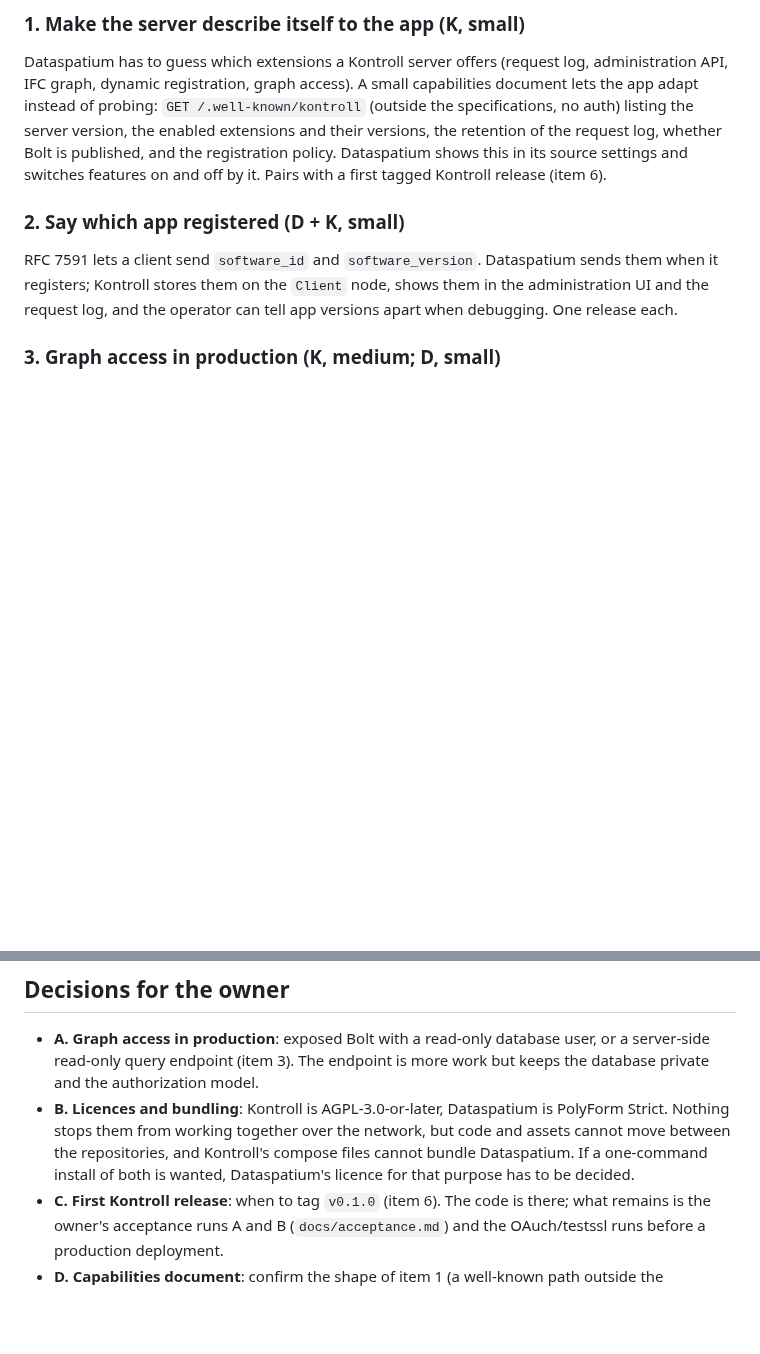
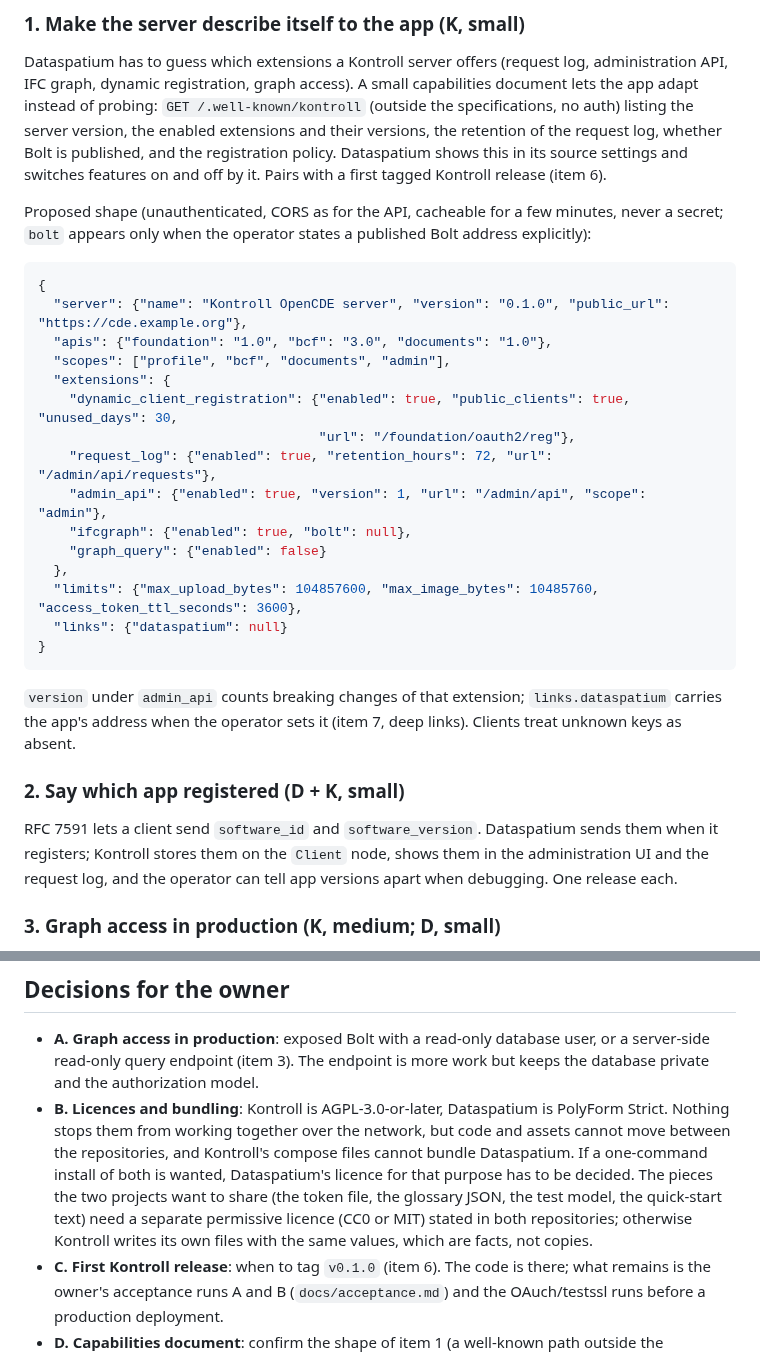
Before and after one commit to marwiss/Kontroll, a Markdown page: docs/dataspatium-coordination.md, 2 parts joined by grey strips. Rendered like a GitHub page; blank space fills up the shorter version.

Commit message:
Shape the capabilities document, note shared licences
Generated with the assistance of an AI coding tool.

Co-Authored-By: Claude Fable 5.1 <noreply@anthropic.com>

````diff
--- a/docs/dataspatium-coordination.md
+++ b/docs/dataspatium-coordination.md
@@ -34,6 +34,32 @@ the server version, the enabled extensions and their versions, the retention
 of the request log, whether Bolt is published, and the registration policy.
 Dataspatium shows this in its source settings and switches features on and
 off by it. Pairs with a first tagged Kontroll release (item 6).
+
+Proposed shape (unauthenticated, CORS as for the API, cacheable for a few
+minutes, never a secret; `bolt` appears only when the operator states a
+published Bolt address explicitly):
+
+```json
+{
+  "server": {"name": "Kontroll OpenCDE server", "version": "0.1.0", "public_url": "https://cde.example.org"},
+  "apis": {"foundation": "1.0", "bcf": "3.0", "documents": "1.0"},
+  "scopes": ["profile", "bcf", "documents", "admin"],
+  "extensions": {
+    "dynamic_client_registration": {"enabled": true, "public_clients": true, "unused_days": 30,
+                                    "url": "/foundation/oauth2/reg"},
+    "request_log": {"enabled": true, "retention_hours": 72, "url": "/admin/api/requests"},
+    "admin_api": {"enabled": true, "version": 1, "url": "/admin/api", "scope": "admin"},
+    "ifcgraph": {"enabled": true, "bolt": null},
+    "graph_query": {"enabled": false}
+  },
+  "limits": {"max_upload_bytes": 104857600, "max_image_bytes": 10485760, "access_token_ttl_seconds": 3600},
+  "links": {"dataspatium": null}
+}
+```
+
+`version` under `admin_api` counts breaking changes of that extension;
+`links.dataspatium` carries the app's address when the operator sets it
+(item 7, deep links). Clients treat unknown keys as absent.
 
 ### 2. Say which app registered (D + K, small)
 
@@ -196,7 +222,11 @@ font or keeps system fonts is part of item 5.
   PolyForm Strict. Nothing stops them from working together over the network,
   but code and assets cannot move between the repositories, and Kontroll's
   compose files cannot bundle Dataspatium. If a one-command install of both
-  is wanted, Dataspatium's licence for that purpose has to be decided.
+  is wanted, Dataspatium's licence for that purpose has to be decided. The
+  pieces the two projects want to share (the token file, the glossary JSON,
+  the test model, the quick-start text) need a separate permissive licence
+  (CC0 or MIT) stated in both repositories; otherwise Kontroll writes its own
+  files with the same values, which are facts, not copies.
 - **C. First Kontroll release**: when to tag `v0.1.0` (item 6). The code is
   there; what remains is the owner's acceptance runs A and B
   (`docs/acceptance.md`) and the OAuch/testssl runs before a production
````
